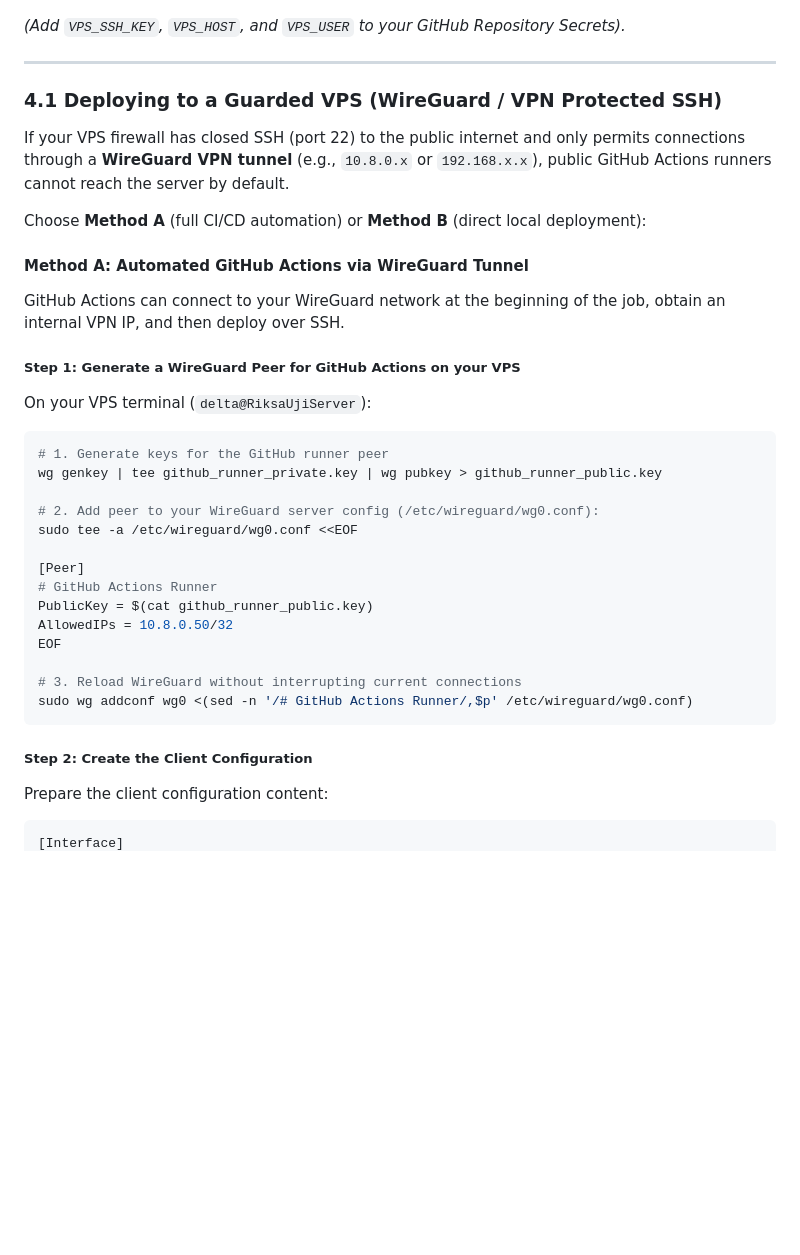
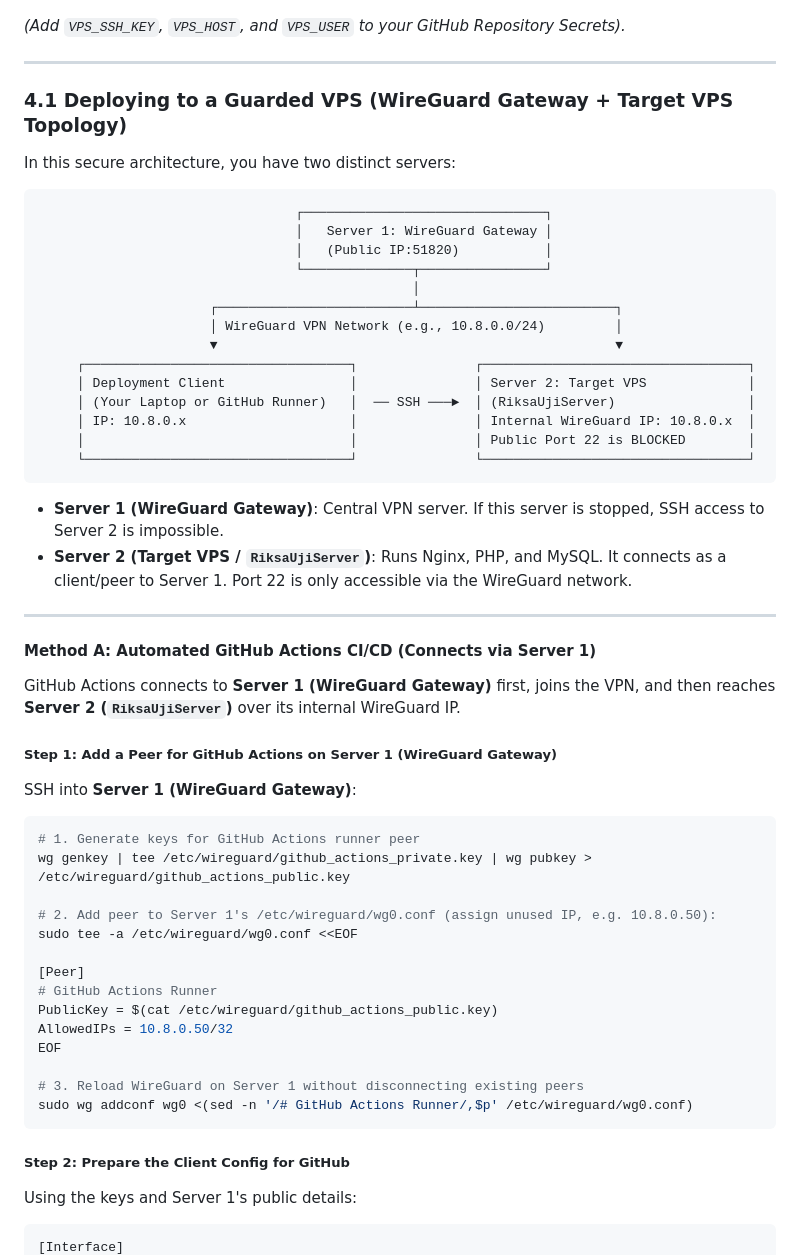
Before and after one commit to nantaa/portfolio, a Markdown page: docs/VPS_LOW_RESOURCE_DEPLOYMENT.md, the part around one of its changes. Rendered like a GitHub page; blank space fills up the shorter version.

````diff
--- a/docs/VPS_LOW_RESOURCE_DEPLOYMENT.md
+++ b/docs/VPS_LOW_RESOURCE_DEPLOYMENT.md
@@ -212,35 +212,55 @@ jobs:
 
 ---
 
-### 4.1 Deploying to a Guarded VPS (WireGuard / VPN Protected SSH)
+### 4.1 Deploying to a Guarded VPS (WireGuard Gateway + Target VPS Topology)
 
-If your VPS firewall has closed SSH (port 22) to the public internet and only permits connections through a **WireGuard VPN tunnel** (e.g., `10.8.0.x` or `192.168.x.x`), public GitHub Actions runners cannot reach the server by default.
+In this secure architecture, you have two distinct servers:
+```
+                                 ┌───────────────────────────────┐
+                                 │   Server 1: WireGuard Gateway │
+                                 │   (Public IP:51820)           │
+                                 └──────────────┬────────────────┘
+                                                │
+                      ┌─────────────────────────┴─────────────────────────┐
+                      │ WireGuard VPN Network (e.g., 10.8.0.0/24)         │
+                      ▼                                                   ▼
+     ┌──────────────────────────────────┐               ┌──────────────────────────────────┐
+     │ Deployment Client                │               │ Server 2: Target VPS             │
+     │ (Your Laptop or GitHub Runner)   │  ── SSH ───►  │ (RiksaUjiServer)                 │
+     │ IP: 10.8.0.x                     │               │ Internal WireGuard IP: 10.8.0.x  │
+     │                                  │               │ Public Port 22 is BLOCKED        │
+     └──────────────────────────────────┘               └──────────────────────────────────┘
+```
 
-Choose **Method A** (full CI/CD automation) or **Method B** (direct local deployment):
+- **Server 1 (WireGuard Gateway)**: Central VPN server. If this server is stopped, SSH access to Server 2 is impossible.
+- **Server 2 (Target VPS / `RiksaUjiServer`)**: Runs Nginx, PHP, and MySQL. It connects as a client/peer to Server 1. Port 22 is only accessible via the WireGuard network.
 
-#### Method A: Automated GitHub Actions via WireGuard Tunnel
-GitHub Actions can connect to your WireGuard network at the beginning of the job, obtain an internal VPN IP, and then deploy over SSH.
+---
 
-##### Step 1: Generate a WireGuard Peer for GitHub Actions on your VPS
-On your VPS terminal (`delta@RiksaUjiServer`):
+#### Method A: Automated GitHub Actions CI/CD (Connects via Server 1)
+
+GitHub Actions connects to **Server 1 (WireGuard Gateway)** first, joins the VPN, and then reaches **Server 2 (`RiksaUjiServer`)** over its internal WireGuard IP.
+
+##### Step 1: Add a Peer for GitHub Actions on Server 1 (WireGuard Gateway)
+SSH into **Server 1 (WireGuard Gateway)**:
 ```bash
-# 1. Generate keys for the GitHub runner peer
-wg genkey | tee github_runner_private.key | wg pubkey > github_runner_public.key
+# 1. Generate keys for GitHub Actions runner peer
+wg genkey | tee /etc/wireguard/github_actions_private.key | wg pubkey > /etc/wireguard/github_actions_public.key
 
-# 2. Add peer to your WireGuard server config (/etc/wireguard/wg0.conf):
+# 2. Add peer to Server 1's /etc/wireguard/wg0.conf (assign unused IP, e.g. 10.8.0.50):
 sudo tee -a /etc/wireguard/wg0.conf <<EOF
 
 [Peer]
 # GitHub Actions Runner
-PublicKey = $(cat github_runner_public.key)
+PublicKey = $(cat /etc/wireguard/github_actions_public.key)
 AllowedIPs = 10.8.0.50/32
 EOF
 
-# 3. Reload WireGuard without interrupting current connections
+# 3. Reload WireGuard on Server 1 without disconnecting existing peers
 sudo wg addconf wg0 <(sed -n '/# GitHub Actions Runner/,$p' /etc/wireguard/wg0.conf)
 ```
 
-##### Step 2: Create the Client Configuration
-Prepare the client configuration content:
+##### Step 2: Prepare the Client Config for GitHub
+Using the keys and Server 1's public details:
 ```ini
 [Interface]
````
Also changed, not shown: other parts of docs/VPS_LOW_RESOURCE_DEPLOYMENT.md (+51 -30 lines).
